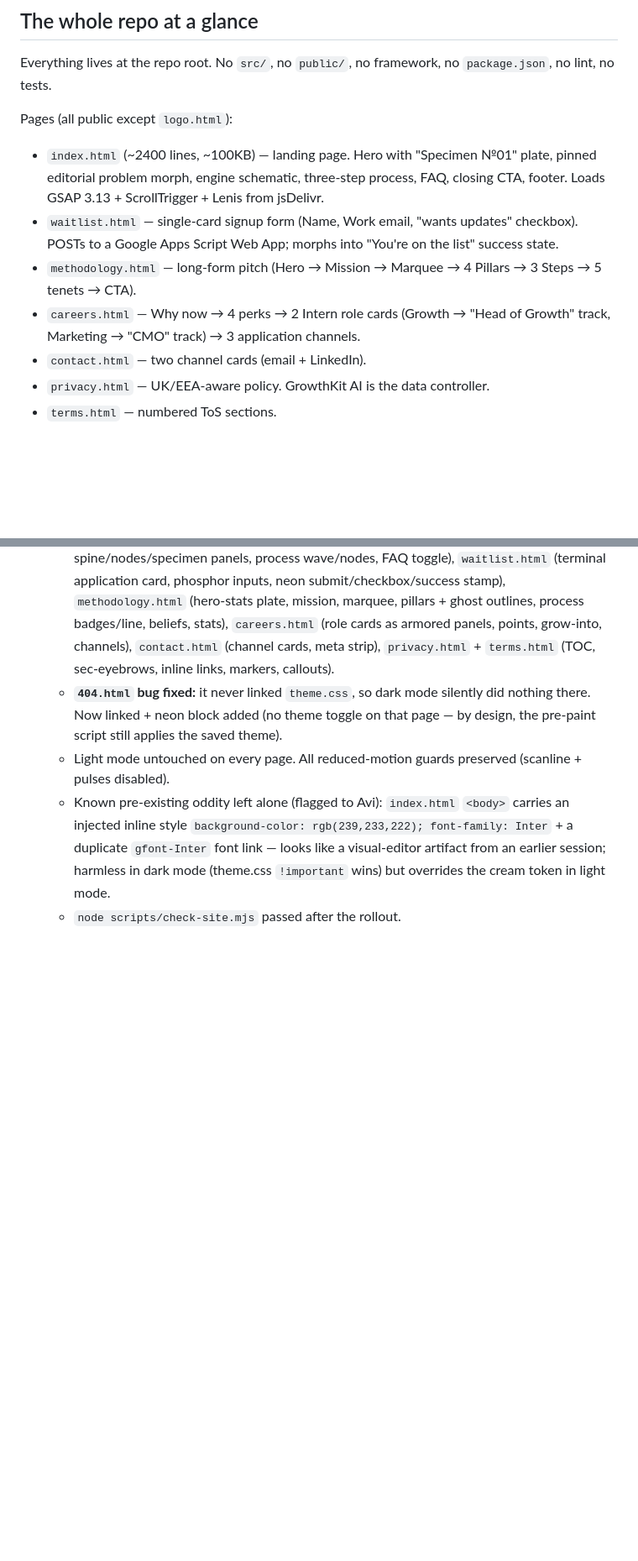
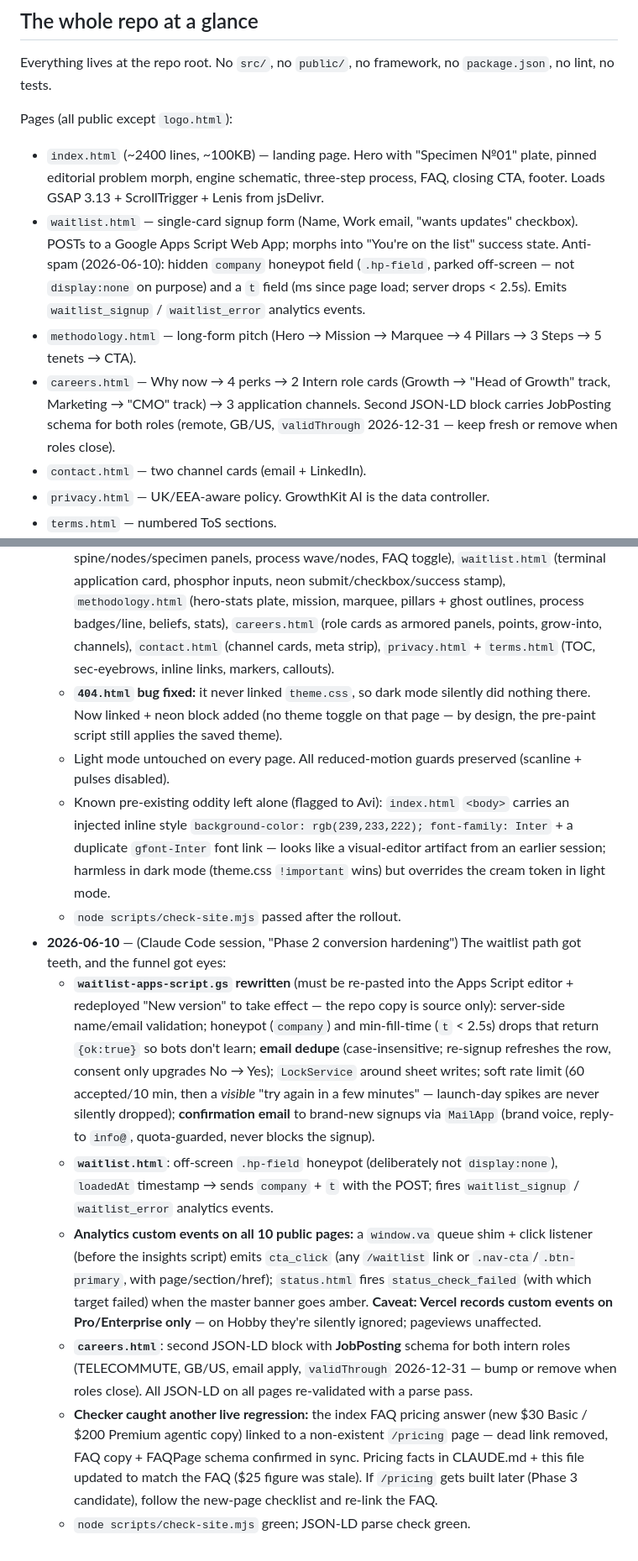
Before and after one commit to growthkitsai-coder/GrowthKit-AI, a Markdown page: memory.md, 2 parts joined by grey strips. Shown at 84% size. Rendered like a GitHub page; blank space fills up the shorter version.

Commit message:
memory.md: change log entry for Phase 2 conversion hardening

```diff
--- a/memory.md
+++ b/memory.md
@@ -21,9 +21,9 @@ Everything lives at the repo root. No `src/`, no `public/`, no framework, no `pa
 Pages (all public except `logo.html`):
 
 - `index.html` (~2400 lines, ~100KB) — landing page. Hero with "Specimen №01" plate, pinned editorial problem morph, engine schematic, three-step process, FAQ, closing CTA, footer. Loads GSAP 3.13 + ScrollTrigger + Lenis from jsDelivr.
-- `waitlist.html` — single-card signup form (Name, Work email, "wants updates" checkbox). POSTs to a Google Apps Script Web App; morphs into "You're on the list" success state.
+- `waitlist.html` — single-card signup form (Name, Work email, "wants updates" checkbox). POSTs to a Google Apps Script Web App; morphs into "You're on the list" success state. Anti-spam (2026-06-10): hidden `company` honeypot field (`.hp-field`, parked off-screen — not `display:none` on purpose) and a `t` field (ms since page load; server drops < 2.5s). Emits `waitlist_signup` / `waitlist_error` analytics events.
 - `methodology.html` — long-form pitch (Hero → Mission → Marquee → 4 Pillars → 3 Steps → 5 tenets → CTA).
-- `careers.html` — Why now → 4 perks → 2 Intern role cards (Growth → "Head of Growth" track, Marketing → "CMO" track) → 3 application channels.
+- `careers.html` — Why now → 4 perks → 2 Intern role cards (Growth → "Head of Growth" track, Marketing → "CMO" track) → 3 application channels. Second JSON-LD block carries JobPosting schema for both roles (remote, GB/US, `validThrough` 2026-12-31 — keep fresh or remove when roles close).
 - `contact.html` — two channel cards (email + LinkedIn).
 - `privacy.html` — UK/EEA-aware policy. GrowthKit AI is the data controller.
 - `terms.html` — numbered ToS sections.
@@ -252,3 +252,10 @@ If you ever feel the two tools have diverged in understanding, run `git status`
   - Light mode untouched on every page. All reduced-motion guards preserved (scanline + pulses disabled).
   - Known pre-existing oddity left alone (flagged to Avi): `index.html` `<body>` carries an injected inline style `background-color: rgb(239,233,222); font-family: Inter` + a duplicate `gfont-Inter` font link — looks like a visual-editor artifact from an earlier session; harmless in dark mode (theme.css `!important` wins) but overrides the cream token in light mode.
   - `node scripts/check-site.mjs` passed after the rollout.
+- **2026-06-10** — (Claude Code session, "Phase 2 conversion hardening") The waitlist path got teeth, and the funnel got eyes:
+  - **`waitlist-apps-script.gs` rewritten** (must be re-pasted into the Apps Script editor + redeployed "New version" to take effect — the repo copy is source only): server-side name/email validation; honeypot (`company`) and min-fill-time (`t` < 2.5s) drops that return `{ok:true}` so bots don't learn; **email dedupe** (case-insensitive; re-signup refreshes the row, consent only upgrades No → Yes); `LockService` around sheet writes; soft rate limit (60 accepted/10 min, then a *visible* "try again in a few minutes" — launch-day spikes are never silently dropped); **confirmation email** to brand-new signups via `MailApp` (brand voice, reply-to `info@`, quota-guarded, never blocks the signup).
+  - **`waitlist.html`**: off-screen `.hp-field` honeypot (deliberately not `display:none`), `loadedAt` timestamp → sends `company` + `t` with the POST; fires `waitlist_signup` / `waitlist_error` analytics events.
+  - **Analytics custom events on all 10 public pages:** a `window.va` queue shim + click listener (before the insights script) emits `cta_click` (any `/waitlist` link or `.nav-cta`/`.btn-primary`, with page/section/href); `status.html` fires `status_check_failed` (with which target failed) when the master banner goes amber. **Caveat: Vercel records custom events on Pro/Enterprise only** — on Hobby they're silently ignored; pageviews unaffected.
+  - **`careers.html`**: second JSON-LD block with **JobPosting** schema for both intern roles (TELECOMMUTE, GB/US, email apply, `validThrough` 2026-12-31 — bump or remove when roles close). All JSON-LD on all pages re-validated with a parse pass.
+  - **Checker caught another live regression:** the index FAQ pricing answer (new $30 Basic / $200 Premium agentic copy) linked to a non-existent `/pricing` page — dead link removed, FAQ copy + FAQPage schema confirmed in sync. Pricing facts in CLAUDE.md + this file updated to match the FAQ ($25 figure was stale). If `/pricing` gets built later (Phase 3 candidate), follow the new-page checklist and re-link the FAQ.
+  - `node scripts/check-site.mjs` green; JSON-LD parse check green.
```
Also changed, not shown: other parts of memory.md (+4 -4 lines).
